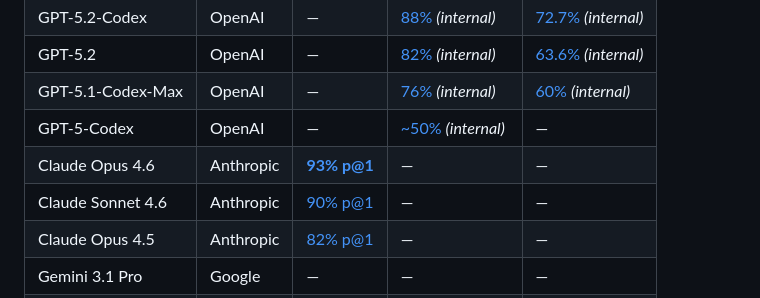
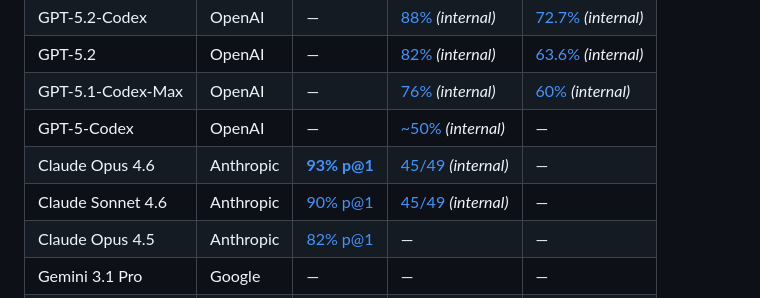
Before and after one commit to ugonfor/awesome-ai-cybersecurity, a Markdown page: README.md, the part around the change. GitHub-like rendering.

Commit message:
Add Anthropic RSP Cyber CTF scores to Offensive table
Claude Opus 4.6 and Sonnet 4.6 both score 45/49 on Anthropic's
internal RSP Cyber CTF (Web 13/13, Crypto 16/18, Pwn 5/7, Rev 6/6,
Network 5/5). Verified from Sonnet 4.6 System Card Figures 6.4.2-6.4.6.

This is separate from Cybench (public benchmark) — marked as (internal).

Co-Authored-By: Claude Opus 4.6 (1M context) <noreply@anthropic.com>

```diff
--- a/README.md
+++ b/README.md
@@ -65,8 +65,8 @@ The AI cybersecurity space is fragmented: OpenAI, Anthropic, Google, and xAI eac
 | GPT-5.2 | OpenAI | — | [82%](https://cdn.openai.com/pdf/3a4153c8-c748-4b71-8e31-aecbde944f8d/oai_5_2_system-card.pdf) *(internal)* | [63.6%](https://cdn.openai.com/pdf/3a4153c8-c748-4b71-8e31-aecbde944f8d/oai_5_2_system-card.pdf) *(internal)* |
 | GPT-5.1-Codex-Max | OpenAI | — | [76%](https://cdn.openai.com/pdf/2a7d98b1-57e5-4147-8d0e-683894d782ae/5p1_codex_max_card_03.pdf) *(internal)* | [60%](https://cdn.openai.com/pdf/23eca107-a9b1-4d2c-b156-7deb4fbc697c/GPT-5-3-Codex-System-Card-02.pdf) *(internal)* |
 | GPT-5-Codex | OpenAI | — | [~50%](https://cdn.openai.com/pdf/97cc5669-7a25-4e63-b15f-5fd5bdc4d149/gpt-5-codex-system-card.pdf) *(internal)* | — |
-| Claude Opus 4.6 | Anthropic | [**93% p@1**](https://anthropic.com/claude-opus-4-6-system-card) | — | — |
-| Claude Sonnet 4.6 | Anthropic | [90% p@1](https://anthropic.com/claude-sonnet-4-6-system-card) | — | — |
+| Claude Opus 4.6 | Anthropic | [**93% p@1**](https://anthropic.com/claude-opus-4-6-system-card) | [45/49](https://anthropic.com/claude-opus-4-6-system-card) *(internal)* | — |
+| Claude Sonnet 4.6 | Anthropic | [90% p@1](https://anthropic.com/claude-sonnet-4-6-system-card) | [45/49](https://anthropic.com/claude-sonnet-4-6-system-card) *(internal)* | — |
 | Claude Opus 4.5 | Anthropic | [82% p@1](https://www.anthropic.com/claude-opus-4-5-system-card) | — | — |
 | Gemini 3.1 Pro | Google | — | — | — |
 | Gemini 3 Flash | Google | — | — | — |
```
